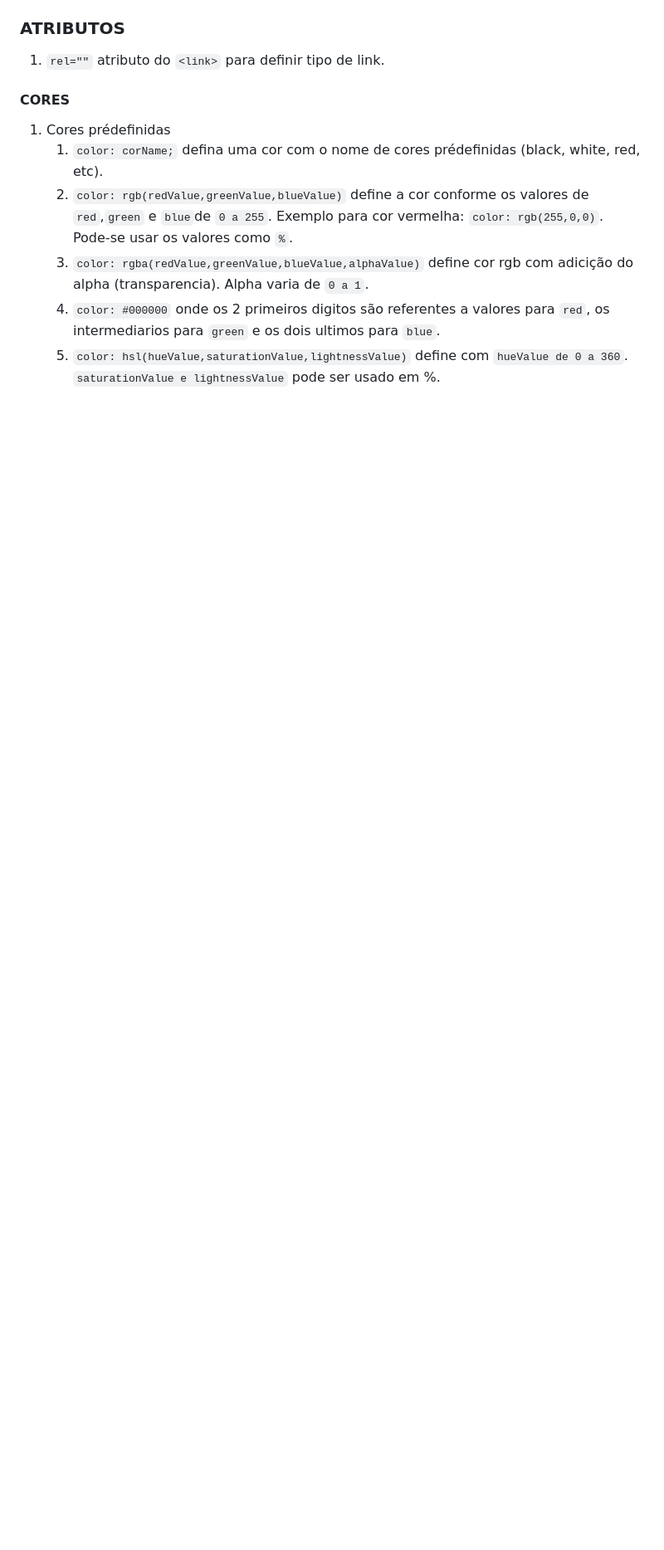
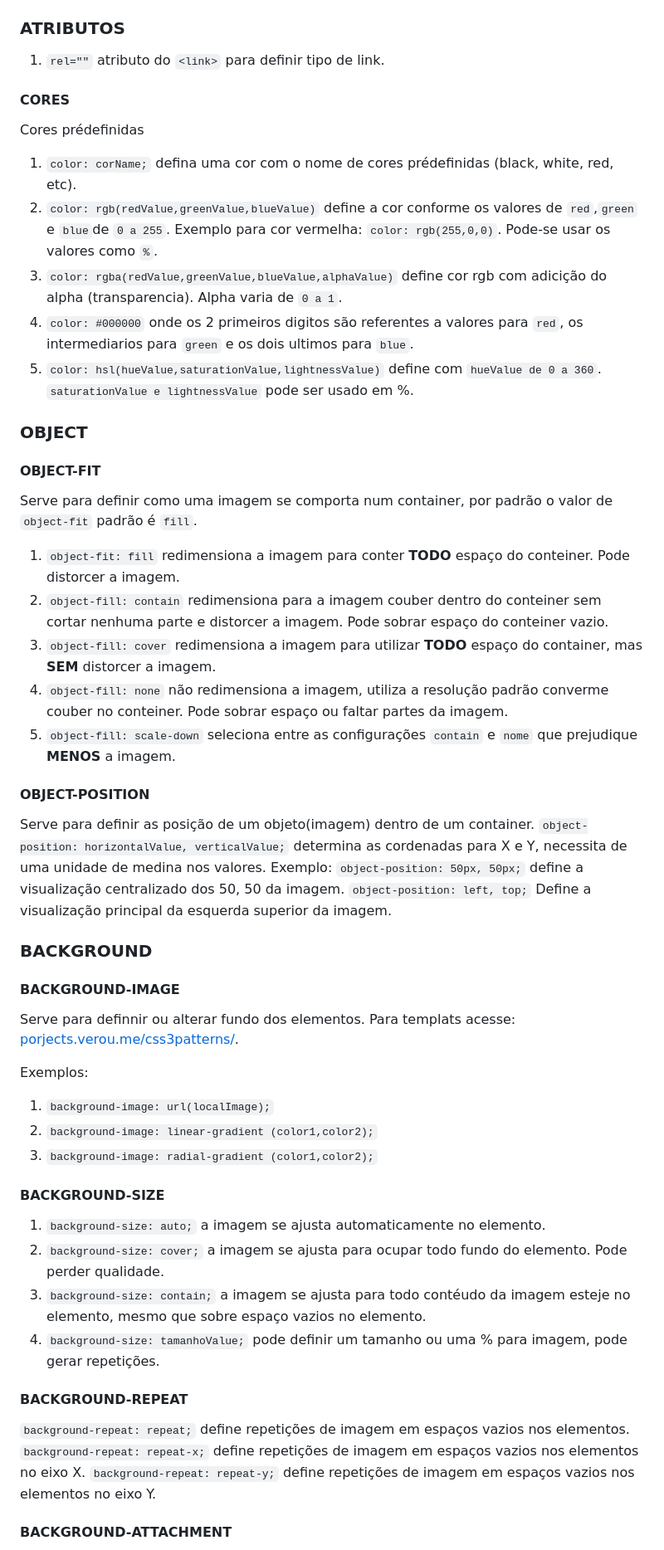
Before and after one commit to ricksonbnd/commands_css, a Markdown page: README.md, the part around the change printed below. Shown: that part at 83% size. Rendered like a GitHub page; blank space fills up the shorter version.

Commit message:
update README.md with backgrounds contents

```diff
--- a/README.md
+++ b/README.md
@@ -68,10 +68,55 @@ Um valor vem após uma propriedade e termina `;`. Como exemplo temos: `backgroun
 
 #### CORES
 
-1. Cores prédefinidas
+Cores prédefinidas
+
    1. `color: corName;` defina uma cor com o nome de cores prédefinidas (black, white, red, etc).
    1. `color: rgb(redValue,greenValue,blueValue)` define a cor conforme os valores de `red`,`green` e `blue`de `0 a 255`. Exemplo para cor vermelha: `color: rgb(255,0,0)`. Pode-se usar os valores como `%`.
    1. `color: rgba(redValue,greenValue,blueValue,alphaValue)` define cor rgb com adicição do alpha (transparencia). Alpha varia de `0 a 1`.
    1. `color: #000000` onde os 2 primeiros digitos são referentes a valores para `red`,  os intermediarios para `green` e os dois ultimos para `blue`.
    1. `color: hsl(hueValue,saturationValue,lightnessValue)` define com `hueValue de 0 a 360`. `saturationValue e lightnessValue` pode ser usado em %.
 
+### OBJECT
+
+#### OBJECT-FIT
+
+Serve para definir como uma imagem se comporta num container, por padrão o valor de `object-fit` padrão é `fill`.
+
+1. `object-fit: fill` redimensiona a imagem para conter **TODO** espaço do conteiner. Pode distorcer a imagem.
+1. `object-fill: contain` redimensiona para a imagem couber dentro do conteiner sem cortar nenhuma parte e distorcer a imagem. Pode sobrar espaço do conteiner vazio.
+1. `object-fill: cover` redimensiona a imagem para utilizar **TODO** espaço do container, mas **SEM** distorcer a imagem.
+1. `object-fill: none` não redimensiona a imagem, utiliza a resolução padrão converme couber no conteiner. Pode sobrar espaço ou faltar partes da imagem.
+1. `object-fill: scale-down` seleciona entre as configurações `contain` e `nome` que prejudique **MENOS** a imagem.
+
+#### OBJECT-POSITION
+
+Serve para definir as posição de um objeto(imagem) dentro de um container.
+`object-position: horizontalValue, verticalValue;` determina as cordenadas para X e Y, necessita de uma unidade de medina nos valores. Exemplo: `object-position: 50px, 50px;` define a visualização centralizado dos 50, 50 da imagem. `object-position: left, top;` Define a visualização principal da esquerda superior da imagem.
+
+### BACKGROUND
+
+#### BACKGROUND-IMAGE
+
+Serve para definnir ou alterar fundo dos elementos. Para templats acesse: [porjects.verou.me/css3patterns/](porjects.verou.me/css3patterns/).
+
+Exemplos:
+
+1. `background-image: url(localImage);`
+1. `background-image: linear-gradient (color1,color2);`
+1. `background-image: radial-gradient (color1,color2);`
+
+#### BACKGROUND-SIZE
+
+1. `background-size: auto;` a imagem se ajusta automaticamente no elemento.
+1. `background-size: cover;` a imagem se ajusta para ocupar todo fundo do elemento. Pode perder qualidade.
+1. `background-size: contain;` a imagem se ajusta para todo contéudo da imagem esteje no elemento, mesmo que sobre espaço vazios no elemento.
+1. `background-size: tamanhoValue;` pode definir um tamanho ou uma % para imagem, pode gerar repetições.
+
+#### BACKGROUND-REPEAT
+
+`background-repeat: repeat;` define repetições de imagem em espaços vazios nos elementos.
+`background-repeat: repeat-x;` define repetições de imagem em espaços vazios nos elementos no eixo X.
+`background-repeat: repeat-y;` define repetições de imagem em espaços vazios nos elementos no eixo Y.
+
+#### BACKGROUND-ATTACHMENT
+
```
Also changed, not shown: other parts of README.md (+33 -0 lines).
